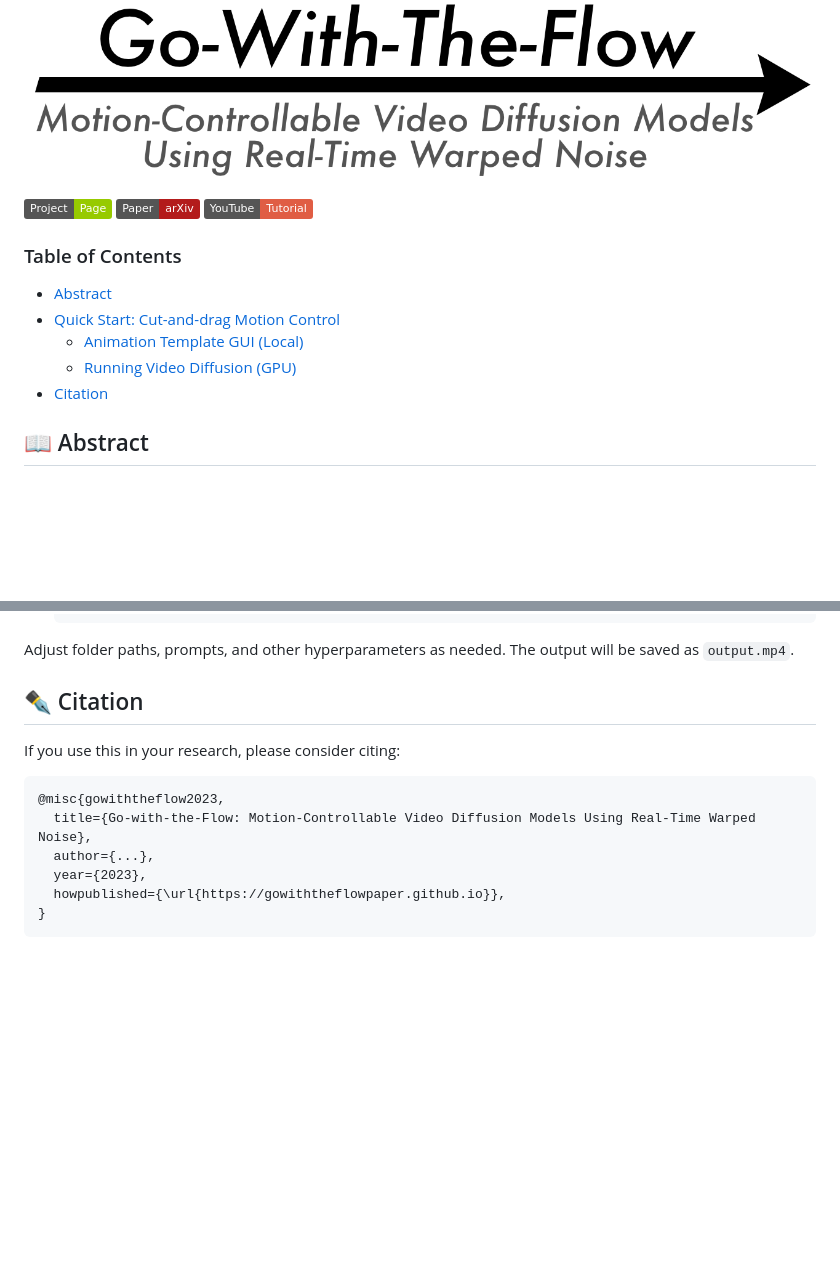
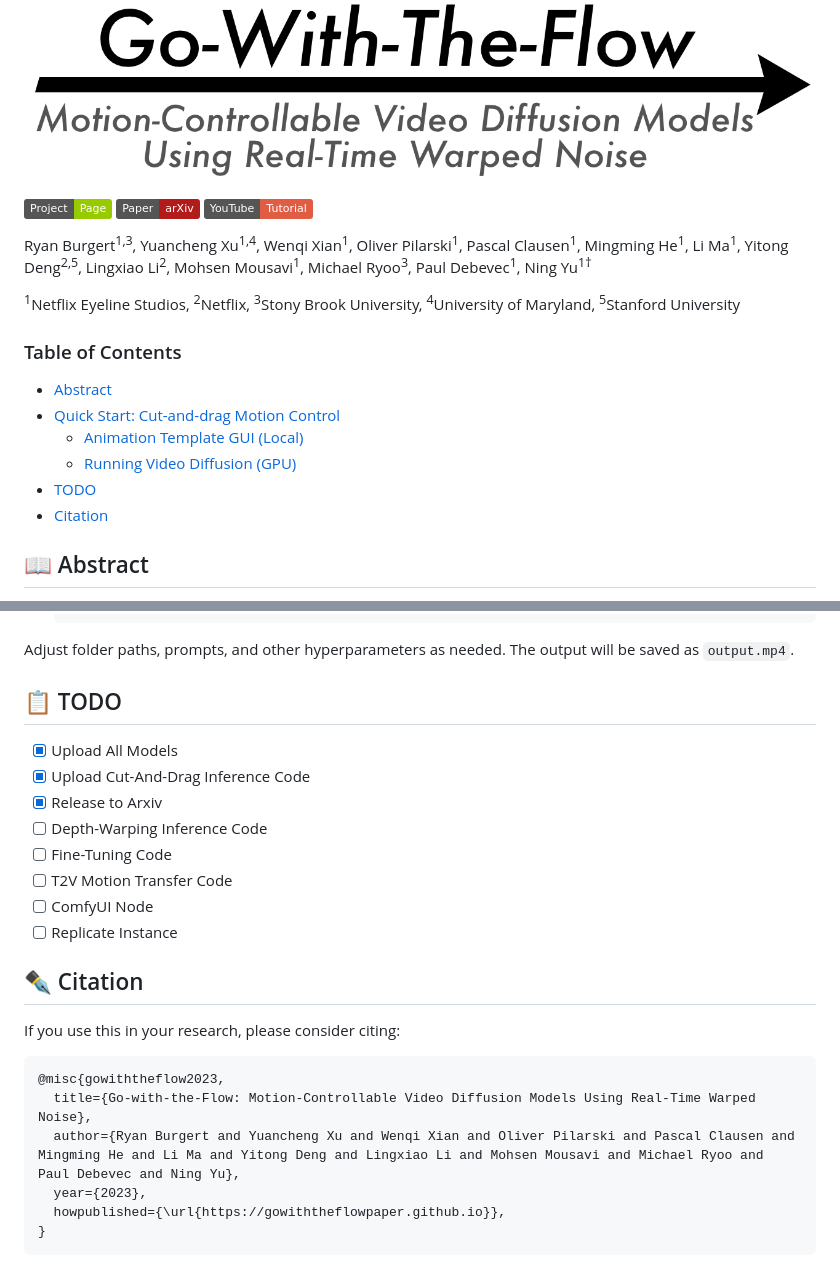
Before and after one commit to VGenAI-Netflix-Eyeline-Research/Go-with-the-Flow, a Markdown page: README.md, 2 parts joined by grey strips. Drawn GitHub-style; badges without logos; blank space fills up the shorter version.

Commit message:
Authors and TODO

```diff
--- a/README.md
+++ b/README.md
@@ -8,11 +8,16 @@
 [![Paper](https://img.shields.io/badge/Paper-arXiv-b31b1b?logo=arxiv&logoColor=red)](https://arxiv.org/abs/TODO)
 [![YouTube Tutorial](https://img.shields.io/badge/YouTube-Tutorial-red?logo=youtube&logoColor=red)](https://www.youtube.com/watch?v=lt16s6tFOnI)
 
+Ryan Burgert<sup>1,3</sup>, Yuancheng Xu<sup>1,4</sup>, Wenqi Xian<sup>1</sup>, Oliver Pilarski<sup>1</sup>, Pascal Clausen<sup>1</sup>, Mingming He<sup>1</sup>, Li Ma<sup>1</sup>, Yitong Deng<sup>2,5</sup>, Lingxiao Li<sup>2</sup>, Mohsen Mousavi<sup>1</sup>, Michael Ryoo<sup>3</sup>, Paul Debevec<sup>1</sup>, Ning Yu<sup>1†</sup>
+
+<sup>1</sup>Netflix Eyeline Studios, <sup>2</sup>Netflix, <sup>3</sup>Stony Brook University, <sup>4</sup>University of Maryland, <sup>5</sup>Stanford University
+
 ### Table of Contents
 - [Abstract](#abstract)
 - [Quick Start: Cut-and-drag Motion Control](#quick-start-cut-and-drag-motion-control)
   - [Animation Template GUI (Local)](#1-animation-template-gui-local)
   - [Running Video Diffusion (GPU)](#2-running-video-diffusion-gpu)
+- [TODO](#todo)
 - [Citation](#citation)
 
 <a name="abstract"></a>
@@ -81,6 +86,18 @@ After completion, an MP4 file will be generated. You'll need to move this file t
 
 Adjust folder paths, prompts, and other hyperparameters as needed. The output will be saved as `output.mp4`.
 
+<a name="todo"></a>
+## :clipboard: TODO
+
+- [x] Upload All Models
+- [x] Upload Cut-And-Drag Inference Code
+- [x] Release to Arxiv
+- [ ] Depth-Warping Inference Code
+- [ ] Fine-Tuning Code
+- [ ] T2V Motion Transfer Code
+- [ ] ComfyUI Node
+- [ ] Replicate Instance
+
 <a name="citation"></a>
 ## :black_nib: Citation
 
@@ -88,18 +105,7 @@ If you use this in your research, please consider citing:
 
     @misc{gowiththeflow2023,
       title={Go-with-the-Flow: Motion-Controllable Video Diffusion Models Using Real-Time Warped Noise},
-      author={...},
+      author={Ryan Burgert and Yuancheng Xu and Wenqi Xian and Oliver Pilarski and Pascal Clausen and Mingming He and Li Ma and Yitong Deng and Lingxiao Li and Mohsen Mousavi and Michael Ryoo and Paul Debevec and Ning Yu},
       year={2023},
       howpublished={\url{https://gowiththeflowpaper.github.io}},
     }
-
-
-<!--
-
-## License
-
-This project is released under the [LICENSE](LICENSE) of your choice.
-
----
-Thanks for checking out **Go-with-the-Flow**! For questions or feedback, feel free to open an issue or contact us directly.
--->
```
